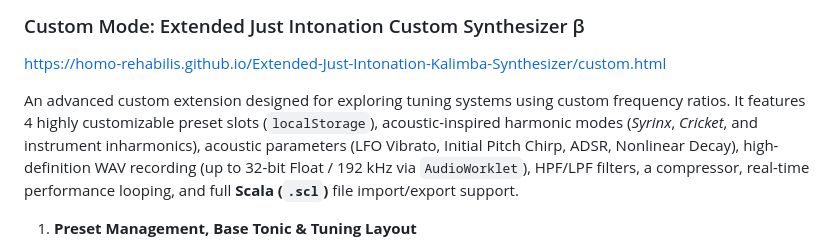
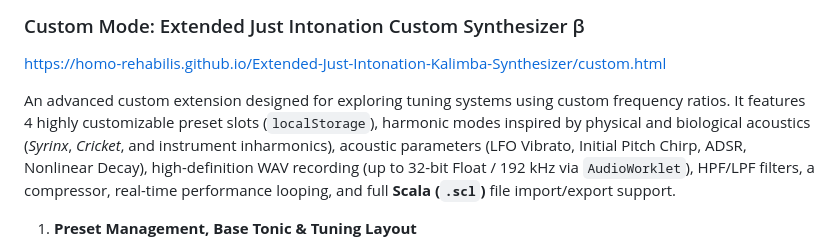
Before and after one commit to Homo-rehabilis/Extended-Just-Intonation-Kalimba-Synthesizer, a Markdown page: README.md, the part around the change. GitHub-like rendering.

```diff
--- a/README.md
+++ b/README.md
@@ -16,7 +16,7 @@ A browser-based, high-precision **Just Intonation Kalimba Synthesizer** built wi
 
 https://homo-rehabilis.github.io/Extended-Just-Intonation-Kalimba-Synthesizer/custom.html
 
-An advanced custom extension designed for exploring tuning systems using custom frequency ratios. It features 4 highly customizable preset slots (`localStorage`), acoustic-inspired harmonic modes (*Syrinx*, *Cricket*, and instrument inharmonics), acoustic parameters (LFO Vibrato, Initial Pitch Chirp, ADSR, Nonlinear Decay), high-definition WAV recording (up to 32-bit Float / 192 kHz via `AudioWorklet`), HPF/LPF filters, a compressor, real-time performance looping, and full **Scala (`.scl`)** file import/export support.
+An advanced custom extension designed for exploring tuning systems using custom frequency ratios. It features 4 highly customizable preset slots (`localStorage`), harmonic modes inspired by physical and biological acoustics (*Syrinx*, *Cricket*, and instrument inharmonics), acoustic parameters (LFO Vibrato, Initial Pitch Chirp, ADSR, Nonlinear Decay), high-definition WAV recording (up to 32-bit Float / 192 kHz via `AudioWorklet`), HPF/LPF filters, a compressor, real-time performance looping, and full **Scala (`.scl`)** file import/export support.
 
 1. **Preset Management, Base Tonic & Tuning Layout**
    * **4 Individual Preset Slots:** Save, Load, and Reset to Default for 4 independent preset slots using `localStorage` (Preset 1–4).
```
